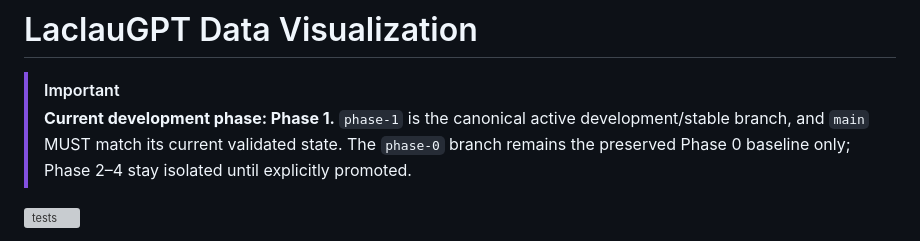
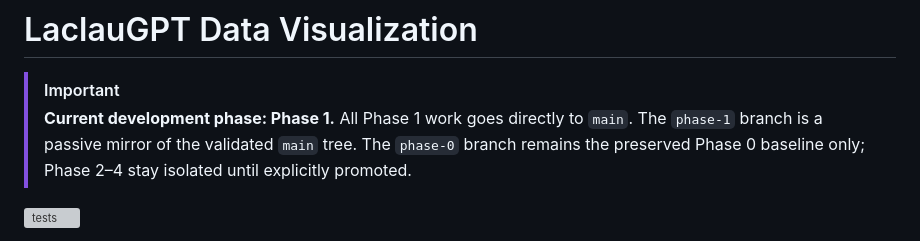
Before and after one commit to TomiToivio/LaclauGPT-Data-Visualization, a Markdown page: README.md, the part around the change. Drawn GitHub-style; grey boxes are pictures that could not be loaded.

Commit message:
Align Phase 1 documentation with main-first workflow

```diff
--- a/README.md
+++ b/README.md
@@ -1,7 +1,7 @@
 # LaclauGPT Data Visualization
 
 > [!IMPORTANT]
-> **Current development phase: Phase 1.** `phase-1` is the canonical active development/stable branch, and `main` MUST match its current validated state. The `phase-0` branch remains the preserved Phase 0 baseline only; Phase 2–4 stay isolated until explicitly promoted.
+> **Current development phase: Phase 1.** All Phase 1 work goes directly to `main`. The `phase-1` branch is a passive mirror of the validated `main` tree. The `phase-0` branch remains the preserved Phase 0 baseline only; Phase 2–4 stay isolated until explicitly promoted.
 
 [![tests](https://github.com/TomiToivio/LaclauGPT-Data-Visualization/actions/workflows/tests.yml/badge.svg)](https://github.com/TomiToivio/LaclauGPT-Data-Visualization/actions/workflows/tests.yml)
 
```
